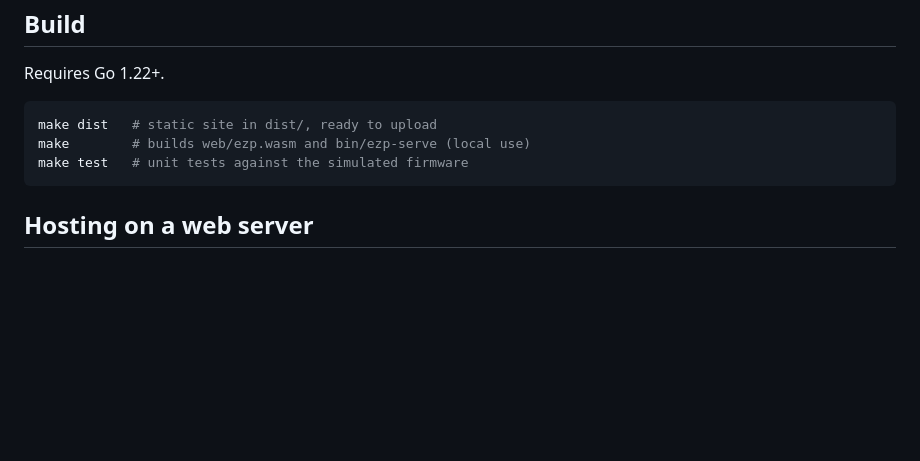
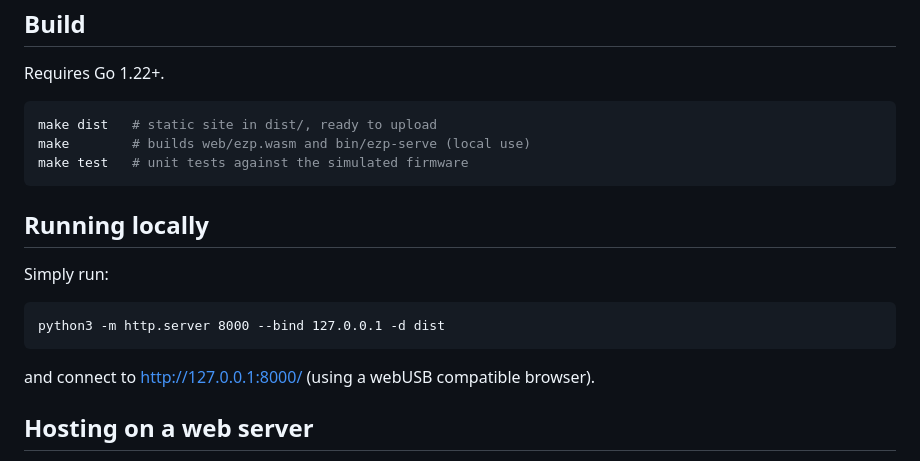
Before and after one commit to NothNoth/openEZP2023, a Markdown page: README.md, the part around one of its changes. GitHub-like rendering; blank space fills up the shorter version.

````diff
--- a/README.md
+++ b/README.md
@@ -33,6 +38,15 @@ make        # builds web/ezp.wasm and bin/ezp-serve (local use)
 make test   # unit tests against the simulated firmware
 ```
 
+## Running locally
+
+Simply run:
+
+    python3 -m http.server 8000 --bind 127.0.0.1 -d dist
+
+and connect to http://127.0.0.1:8000/ (using a webUSB compatible browser).
+
+
 ## Hosting on a web server
 
 The tool is a static site: nothing runs on the server, all USB traffic
````
Also changed, not shown: other parts of README.md (+7 -17 lines), openZEP2023.png (added), 5 other files.
